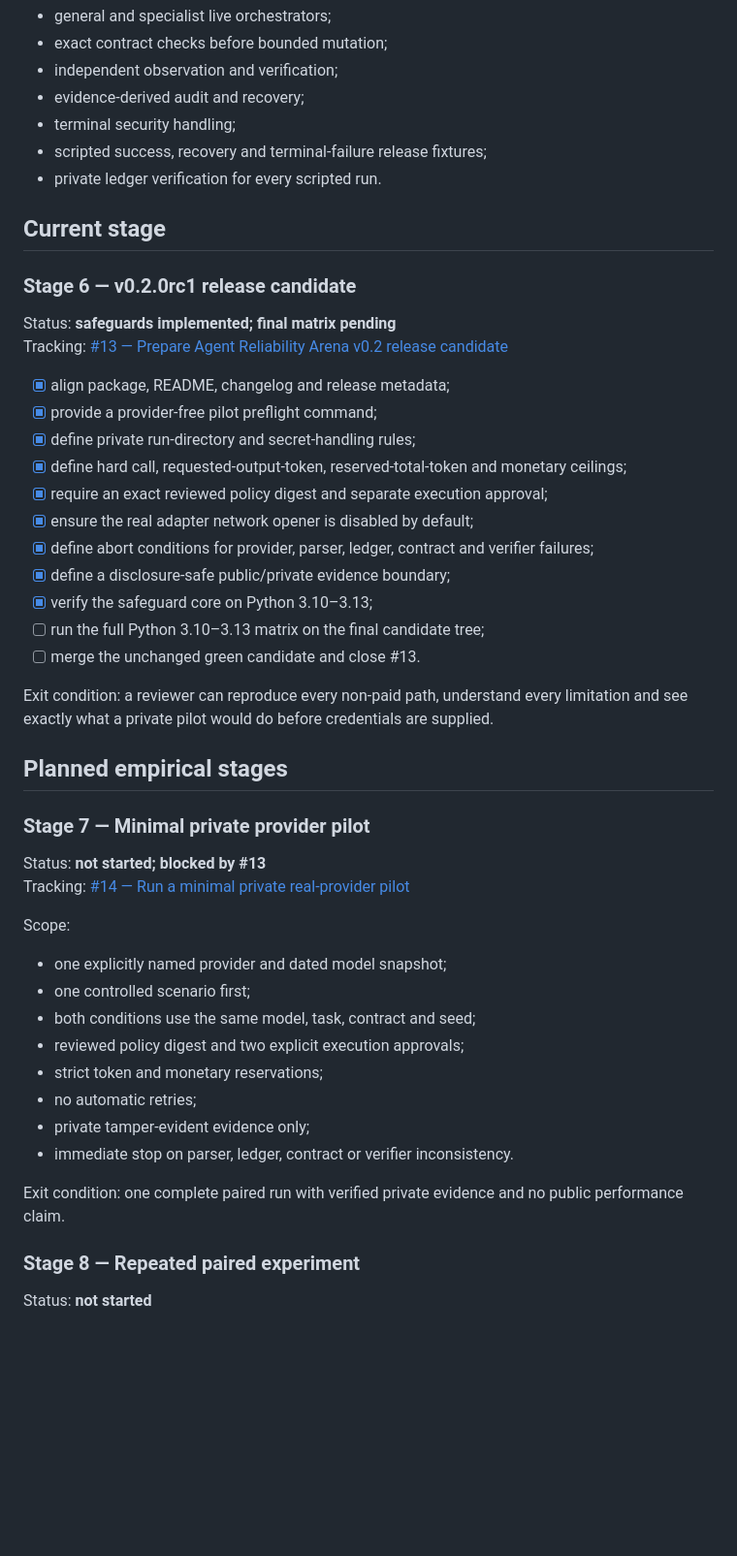
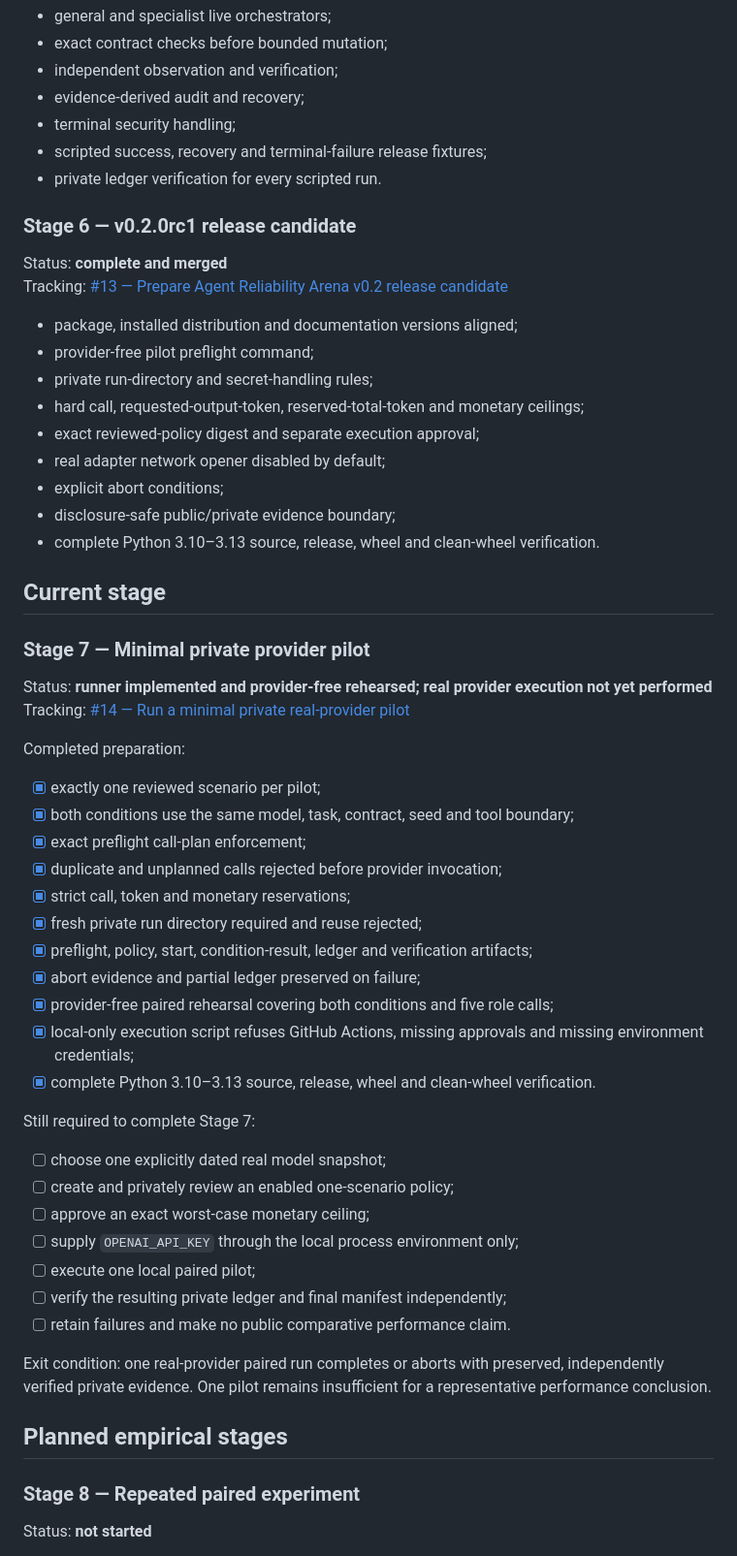
Before and after one commit to Luca-1304/agent-reliability-arena, a Markdown page: ROADMAP.md, the part around the change. Shown at 97% size. Rendered like a GitHub page; blank space fills up the shorter version.

Commit message:
Update roadmap for rehearsed private pilot runner

```diff
--- a/ROADMAP.md
+++ b/ROADMAP.md
@@ -67,46 +67,55 @@ Status: **complete**
 - scripted success, recovery and terminal-failure release fixtures;
 - private ledger verification for every scripted run.
 
-## Current stage
-
 ### Stage 6 — v0.2.0rc1 release candidate
 
-Status: **safeguards implemented; final matrix pending**
+Status: **complete and merged**
 Tracking: [#13 — Prepare Agent Reliability Arena v0.2 release candidate](https://github.com/Luca-1304/agent-reliability-arena/issues/13)
 
-- [x] align package, README, changelog and release metadata;
-- [x] provide a provider-free pilot preflight command;
-- [x] define private run-directory and secret-handling rules;
-- [x] define hard call, requested-output-token, reserved-total-token and monetary ceilings;
-- [x] require an exact reviewed policy digest and separate execution approval;
-- [x] ensure the real adapter network opener is disabled by default;
-- [x] define abort conditions for provider, parser, ledger, contract and verifier failures;
-- [x] define a disclosure-safe public/private evidence boundary;
-- [x] verify the safeguard core on Python 3.10–3.13;
-- [ ] run the full Python 3.10–3.13 matrix on the final candidate tree;
-- [ ] merge the unchanged green candidate and close #13.
+- package, installed distribution and documentation versions aligned;
+- provider-free pilot preflight command;
+- private run-directory and secret-handling rules;
+- hard call, requested-output-token, reserved-total-token and monetary ceilings;
+- exact reviewed-policy digest and separate execution approval;
+- real adapter network opener disabled by default;
+- explicit abort conditions;
+- disclosure-safe public/private evidence boundary;
+- complete Python 3.10–3.13 source, release, wheel and clean-wheel verification.
 
-Exit condition: a reviewer can reproduce every non-paid path, understand every limitation and see exactly what a private pilot would do before credentials are supplied.
-
-## Planned empirical stages
+## Current stage
 
 ### Stage 7 — Minimal private provider pilot
 
-Status: **not started; blocked by #13**
+Status: **runner implemented and provider-free rehearsed; real provider execution not yet performed**
 Tracking: [#14 — Run a minimal private real-provider pilot](https://github.com/Luca-1304/agent-reliability-arena/issues/14)
 
-Scope:
+Completed preparation:
 
-- one explicitly named provider and dated model snapshot;
-- one controlled scenario first;
-- both conditions use the same model, task, contract and seed;
-- reviewed policy digest and two explicit execution approvals;
-- strict token and monetary reservations;
-- no automatic retries;
-- private tamper-evident evidence only;
-- immediate stop on parser, ledger, contract or verifier inconsistency.
+- [x] exactly one reviewed scenario per pilot;
+- [x] both conditions use the same model, task, contract, seed and tool boundary;
+- [x] exact preflight call-plan enforcement;
+- [x] duplicate and unplanned calls rejected before provider invocation;
+- [x] strict call, token and monetary reservations;
+- [x] fresh private run directory required and reuse rejected;
+- [x] preflight, policy, start, condition-result, ledger and verification artifacts;
+- [x] abort evidence and partial ledger preserved on failure;
+- [x] provider-free paired rehearsal covering both conditions and five role calls;
+- [x] local-only execution script refuses GitHub Actions, missing approvals and missing environment credentials;
+- [x] complete Python 3.10–3.13 source, release, wheel and clean-wheel verification.
 
-Exit condition: one complete paired run with verified private evidence and no public performance claim.
+Still required to complete Stage 7:
+
+- [ ] choose one explicitly dated real model snapshot;
+- [ ] create and privately review an enabled one-scenario policy;
+- [ ] approve an exact worst-case monetary ceiling;
+- [ ] supply `OPENAI_API_KEY` through the local process environment only;
+- [ ] execute one local paired pilot;
+- [ ] verify the resulting private ledger and final manifest independently;
+- [ ] retain failures and make no public comparative performance claim.
+
+Exit condition: one real-provider paired run completes or aborts with preserved, independently verified private evidence. One pilot remains insufficient for a representative performance conclusion.
+
+## Planned empirical stages
 
 ### Stage 8 — Repeated paired experiment
 
```
